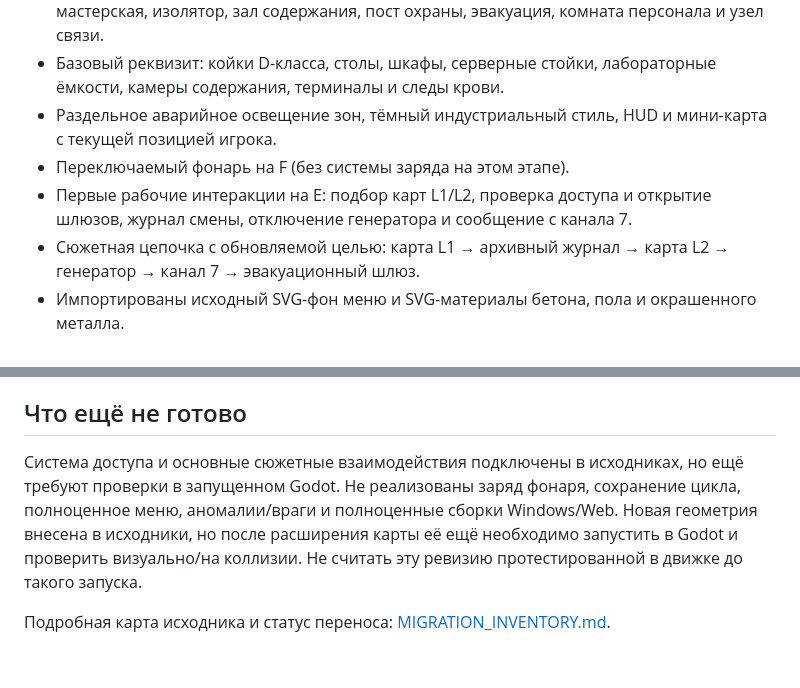
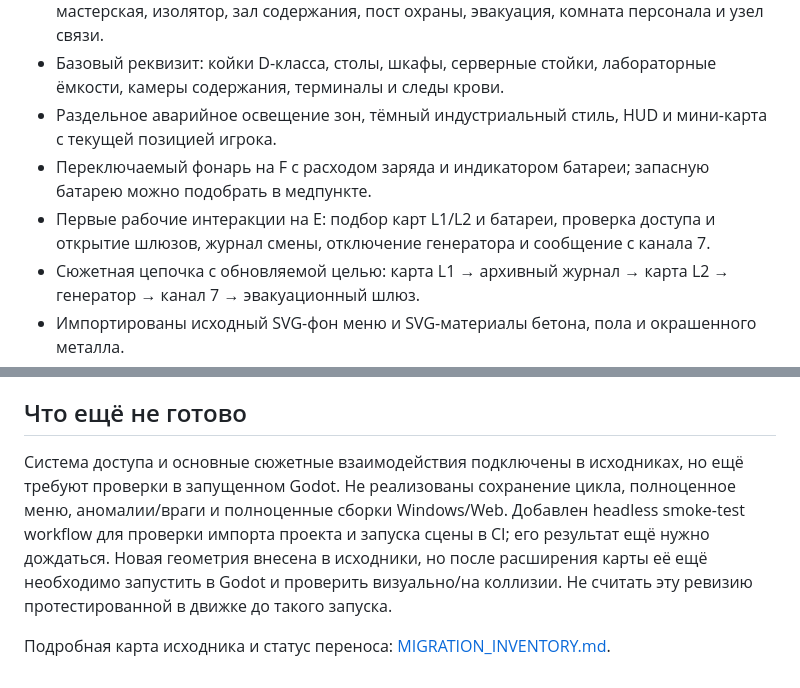
Before and after one commit to Keter-Breach/keter-breach.ru, a Markdown page: godot-prototype/README.md, 2 parts joined by grey strips. GitHub-like rendering.

Commit message:
Update Godot README for flashlight battery and CI smoke test

```diff
--- a/godot-prototype/README.md
+++ b/godot-prototype/README.md
@@ -8,8 +8,8 @@
 - Основной маршрут, администрация, медпункт, серверный узел, лаборатория, архив, мастерская, изолятор, зал содержания, пост охраны, эвакуация, комната персонала и узел связи.
 - Базовый реквизит: койки D-класса, столы, шкафы, серверные стойки, лабораторные ёмкости, камеры содержания, терминалы и следы крови.
 - Раздельное аварийное освещение зон, тёмный индустриальный стиль, HUD и мини-карта с текущей позицией игрока.
-- Переключаемый фонарь на F (без системы заряда на этом этапе).
-- Первые рабочие интеракции на E: подбор карт L1/L2, проверка доступа и открытие шлюзов, журнал смены, отключение генератора и сообщение с канала 7.
+- Переключаемый фонарь на F с расходом заряда и индикатором батареи; запасную батарею можно подобрать в медпункте.
+- Первые рабочие интеракции на E: подбор карт L1/L2 и батареи, проверка доступа и открытие шлюзов, журнал смены, отключение генератора и сообщение с канала 7.
 - Сюжетная цепочка с обновляемой целью: карта L1 → архивный журнал → карта L2 → генератор → канал 7 → эвакуационный шлюз.
 - Импортированы исходный SVG-фон меню и SVG-материалы бетона, пола и окрашенного металла.
 
@@ -21,6 +21,6 @@
 5. Управление: WASD, Shift — бег, мышь — обзор, F — фонарь, E — взаимодействие с объектом перед прицелом, Esc — отпустить курсор; клик снова захватывает мышь.
 
 ## Что ещё не готово
-Система доступа и основные сюжетные взаимодействия подключены в исходниках, но ещё требуют проверки в запущенном Godot. Не реализованы заряд фонаря, сохранение цикла, полноценное меню, аномалии/враги и полноценные сборки Windows/Web. Новая геометрия внесена в исходники, но после расширения карты её ещё необходимо запустить в Godot и проверить визуально/на коллизии. Не считать эту ревизию протестированной в движке до такого запуска.
+Система доступа и основные сюжетные взаимодействия подключены в исходниках, но ещё требуют проверки в запущенном Godot. Не реализованы сохранение цикла, полноценное меню, аномалии/враги и полноценные сборки Windows/Web. Добавлен headless smoke-test workflow для проверки импорта проекта и запуска сцены в CI; его результат ещё нужно дождаться. Новая геометрия внесена в исходники, но после расширения карты её ещё необходимо запустить в Godot и проверить визуально/на коллизии. Не считать эту ревизию протестированной в движке до такого запуска.
 
 Подробная карта исходника и статус переноса: [MIGRATION_INVENTORY.md](MIGRATION_INVENTORY.md).
```
